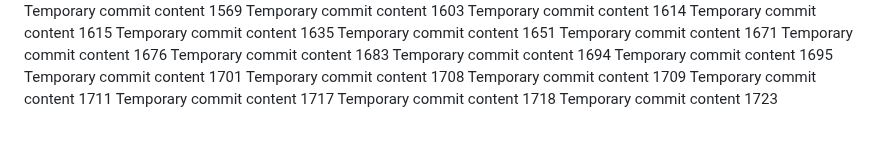
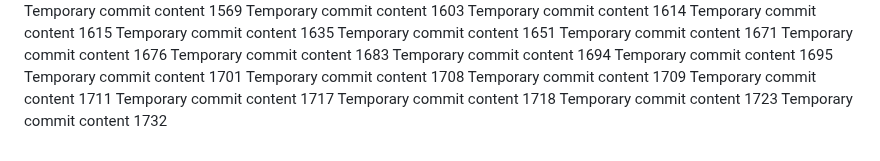
Before and after one commit to anotherepo/valley, a Markdown page: edt/readme.md, the part around the change. GitHub-like rendering.

Commit message:
Updated project documentation

```diff
--- a/edt/readme.md
+++ b/edt/readme.md
@@ -154,3 +154,4 @@ Temporary commit content 1711
 Temporary commit content 1717
 Temporary commit content 1718
 Temporary commit content 1723
+Temporary commit content 1732
```
